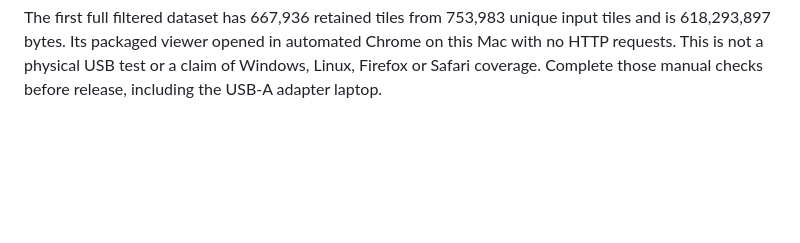
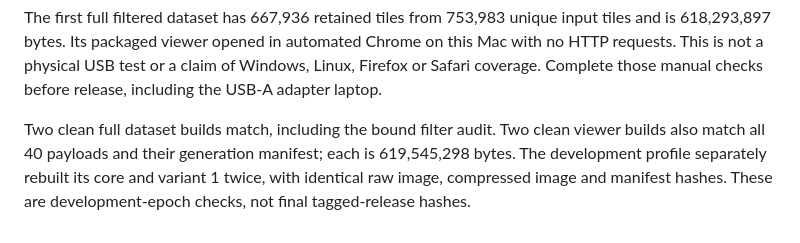
Before and after one commit to trottier/common-knowledge, a Markdown page: docs/laptop-map.md, the part around the change. Rendered like a GitHub page; blank space fills up the shorter version.

Commit message:
docs: record laptop map and development image reproducibility

```diff
--- a/docs/laptop-map.md
+++ b/docs/laptop-map.md
@@ -89,3 +89,9 @@ input tiles and is 618,293,897 bytes. Its packaged viewer opened in automated
 Chrome on this Mac with no HTTP requests. This is not a physical USB test or
 a claim of Windows, Linux, Firefox or Safari coverage. Complete those manual
 checks before release, including the USB-A adapter laptop.
+
+Two clean full dataset builds match, including the bound filter audit. Two
+clean viewer builds also match all 40 payloads and their generation manifest;
+each is 619,545,298 bytes. The development profile separately rebuilt its core
+and variant 1 twice, with identical raw image, compressed image and manifest
+hashes. These are development-epoch checks, not final tagged-release hashes.
```
